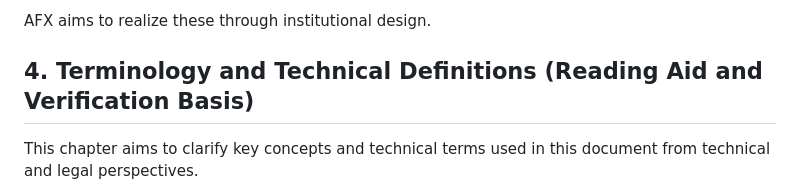
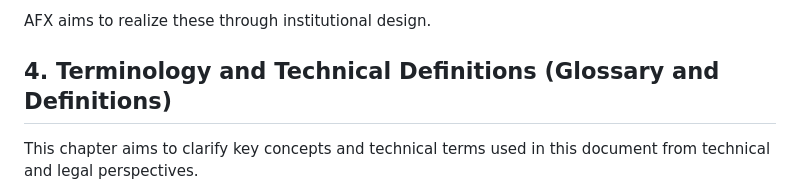
Before and after one commit to NoNPCSociety/nonpcsociety.github.io, a Markdown page: docs/afx-v1.0.md, the part around the change. Drawn GitHub-style.

```diff
--- a/docs/afx-v1.0.md
+++ b/docs/afx-v1.0.md
@@ -269,7 +269,7 @@ The ultimate objectives of the dual engine structure presented in this chapter a
 
 AFX aims to realize these through institutional design.
 
-## **4\. Terminology and Technical Definitions (Reading Aid and Verification Basis)**
+## **4\. Terminology and Technical Definitions (Glossary and Definitions)**
 
 This chapter aims to clarify key concepts and technical terms used in this document from technical and legal perspectives.
 
```
